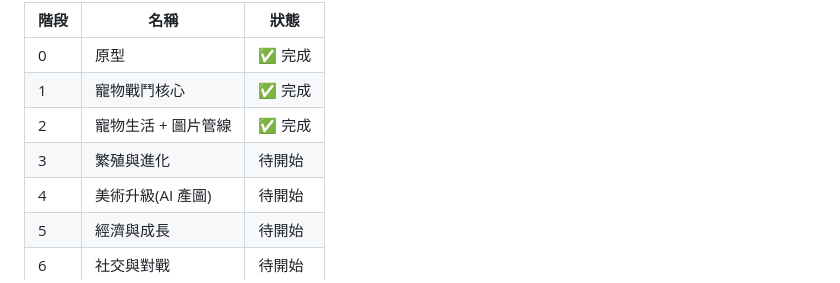
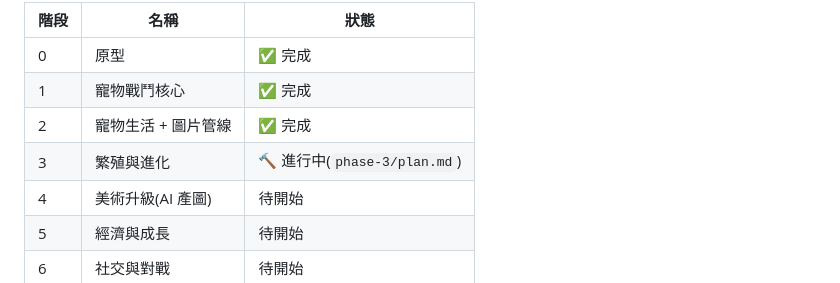
Before and after one commit to ajdfajdfl2003/fantasia-online, a Markdown page: docs/roadmap.md, the part around the change. GitHub-like rendering.

Commit message:
第三階段:spec 與 plan(繁殖與進化,設計討論全部照建議)
Co-Authored-By: Claude Opus 5.5 <noreply@anthropic.com>

```diff
--- a/docs/roadmap.md
+++ b/docs/roadmap.md
@@ -8,7 +8,7 @@
 | 0 | 原型 | ✅ 完成 |
 | 1 | 寵物戰鬥核心 | ✅ 完成 |
 | 2 | 寵物生活 + 圖片管線 | ✅ 完成 |
-| 3 | 繁殖與進化 | 待開始 |
+| 3 | 繁殖與進化 | 🔨 進行中(`phase-3/plan.md`) |
 | 4 | 美術升級(AI 產圖) | 待開始 |
 | 5 | 經濟與成長 | 待開始 |
 | 6 | 社交與對戰 | 待開始 |
```
Also changed, not shown: docs/phase-3/plan.md (added, +22 -0 lines), docs/phase-3/spec.md (added, +207 -0 lines).
